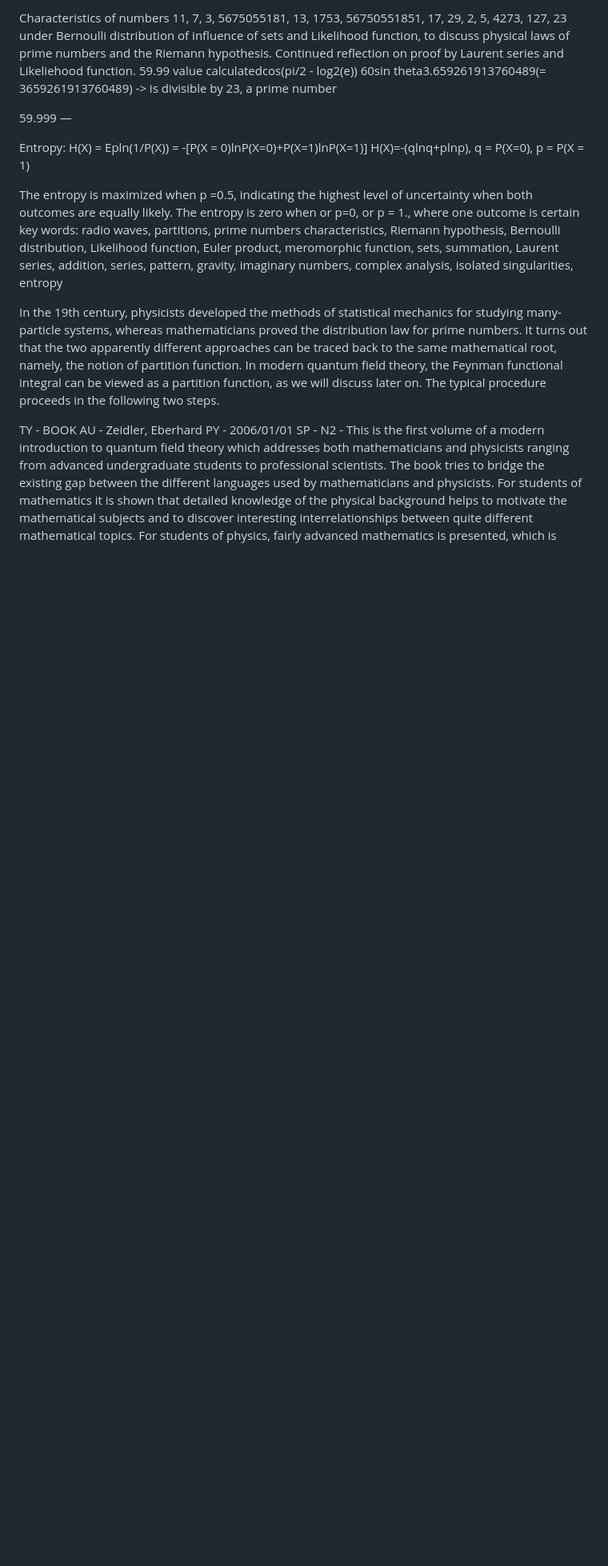
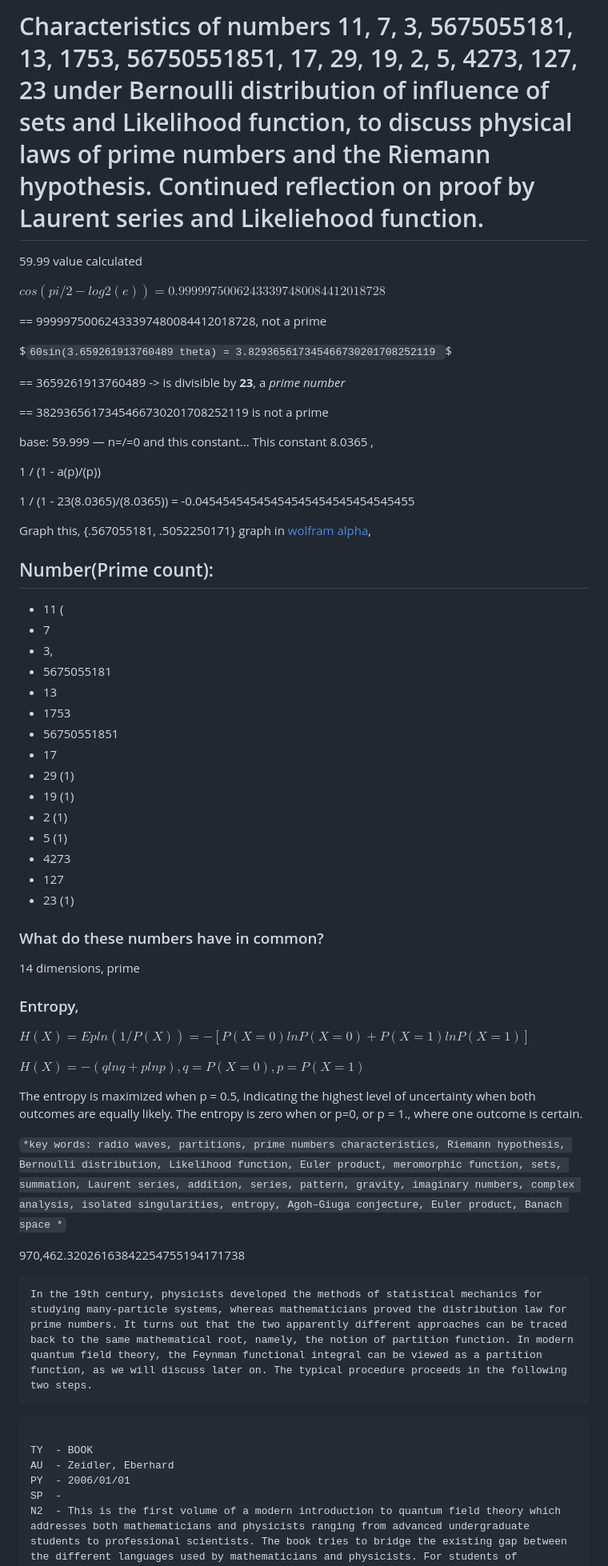
Before and after one commit to gabrielc42/q-and1-p-characters-of-Prime-numbers, a Markdown page: stuff.md, the part around one of its changes. Shown at 80% size. Drawn GitHub-style; blank space fills up the shorter version.

````diff
--- a/stuff.md
+++ b/stuff.md
@@ -1,18 +1,76 @@
 
-Characteristics of numbers 11, 7, 3, 5675055181, 13, 1753, 56750551851, 17, 29, 2, 5, 4273, 127, 23 under Bernoulli distribution of influence of sets and Likelihood function, to discuss physical laws of prime numbers and the Riemann hypothesis. Continued reflection on proof by Laurent series and Likeliehood function.
-59.99 value calculatedcos(pi/2  - log2(e))
-60sin theta3.659261913760489(= 3659261913760489) -> is divisible by 23, a prime number
+# Characteristics of numbers 11, 7, 3, 5675055181, 13, 1753, 56750551851, 17, 29, 19, 2, 5, 4273, 127, 23 under Bernoulli distribution of influence of sets and Likelihood function, to discuss physical laws of prime numbers and the Riemann hypothesis. Continued reflection on proof by Laurent series and Likeliehood function.
+59.99 value calculated
 
-59.999 —
+$`cos(pi/2  - log2(e)) = 0.99999750062433397480084412018728`$
 
-Entropy: H(X) = Epln(1/P(X)) = -[P(X = 0)lnP(X=0)+P(X=1)lnP(X=1)]
-H(X)=-(qlnq+plnp), q = P(X=0), p = P(X = 1)
+== 99999750062433397480084412018728, not a prime
 
-The entropy is maximized when p =0.5, indicating the highest level of uncertainty when both outcomes are equally likely. The entropy is zero when or p=0, or p = 1., where one outcome is certain
-key words:
-radio waves, partitions, prime numbers characteristics, Riemann hypothesis, Bernoulli distribution, Likelihood function, Euler product, meromorphic function, sets, summation, Laurent series, addition, series, pattern, gravity, imaginary numbers, complex analysis, isolated singularities, entropy
+$`60sin(3.659261913760489 theta) = 3.829365617345466730201708252119
+`$
 
+== 3659261913760489 -> is divisible by **23**, a *prime number*
+
+== 3829365617345466730201708252119 is not a prime
+
+
+
+
+base: 59.999 —
+n=/=0
+and this constant...
+This constant 8.0365 ,
+
+1 / (1 - a(p)/(p))
+
+1 / (1 - 23(8.0365)/(8.0365)) = -0.04545454545454545454545454545455
+
+Graph this, {.567055181, .5052250171} graph in [wolfram alpha](https://www.wolframalpha.com/input?i=%7B.567055181%2C+.5052250171%7D+graph),
+
+## Number(Prime count):
+- 11 (
+- 7
+- 3,
+- 5675055181
+- 13
+- 1753
+- 56750551851
+- 17
+- 29 (1)
+- 19 (1)
+- 2 (1)
+- 5 (1)
+- 4273
+- 127
+- 23 (1)
+
+
+
+### What do these numbers have in common?
+  14 dimensions, prime
+
+
+### Entropy,
+
+$`H(X) = Epln(1/P(X)) = -[P(X = 0)lnP(X=0)+P(X=1)lnP(X=1)]`$
+
+$`H(X) = -(qlnq+plnp), q = P(X=0), p = P(X = 1)`$
+
+The entropy is maximized when p = 0.5, indicating the highest level of uncertainty when both outcomes are equally likely. The entropy is zero when or p=0, or p = 1., where one outcome is certain.
+
+``
+*key words:
+radio waves, partitions, prime numbers characteristics, Riemann hypothesis, Bernoulli distribution, Likelihood function, Euler product, meromorphic function, sets, summation, Laurent series, addition, series, pattern, gravity, imaginary numbers, complex analysis, isolated singularities, entropy, Agoh–Giuga conjecture, Euler product, Banach space
+*
+``
+
+970,462.32026163842254755194171738
+
+```
 In the 19th century, physicists developed the methods of statistical mechanics for studying many-particle systems, whereas mathematicians proved the distribution law for prime numbers. It turns out that the two apparently different approaches can be traced back to the same mathematical root, namely, the notion of partition function. In modern quantum field theory, the Feynman functional integral can be viewed as a partition function, as we will discuss later on. The typical procedure proceeds in the following two steps.
+```
+
+```
 
 TY  - BOOK
 AU  - Zeidler, Eberhard
````
Also changed, not shown: other parts of stuff.md (+73 -34 lines).
